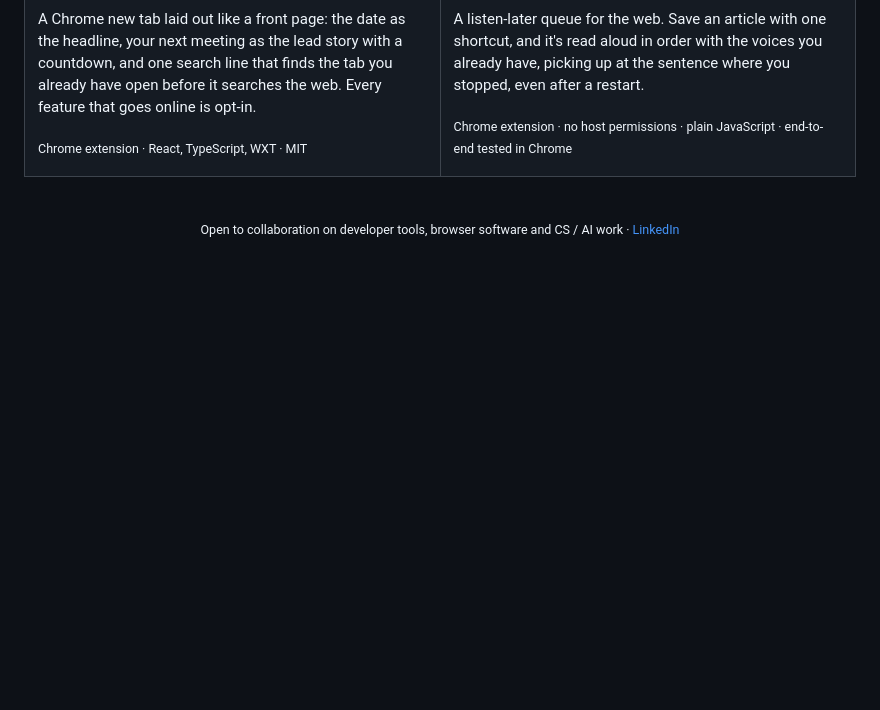
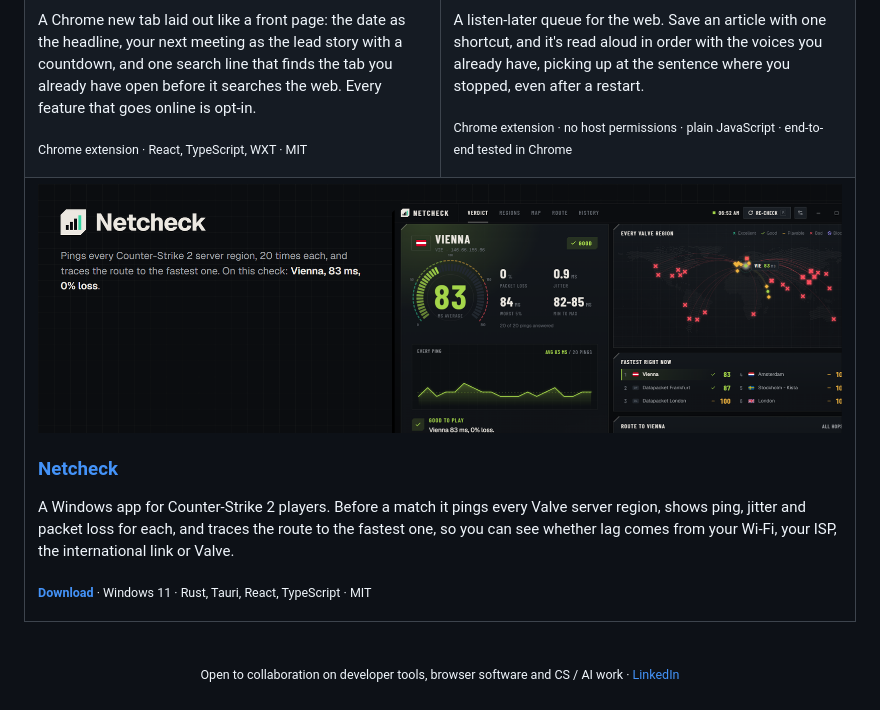
Before and after one commit to Mahan-Imanian/Mahan-Imanian, a Markdown page: README.md, the part around the change. Drawn GitHub-style; pictures changed too: assets/card-netcheck.png (added); blank space fills up the shorter version.

Commit message:
Add the Netcheck card

```diff
--- a/README.md
+++ b/README.md
@@ -42,6 +42,14 @@ I'm Mahan, founder of GreenTouch, a cleantech startup. I study computer science
       <p><sub>Chrome extension · no host permissions · plain JavaScript · end-to-end tested in Chrome</sub></p>
     </td>
   </tr>
+  <tr>
+    <td colspan="2" valign="top">
+      <a href="https://github.com/Mahan-Imanian/netcheck"><img alt="Netcheck: a live check showing Vienna at 83 ms with 0% loss, a world map of every Valve region, and the fastest regions" src="assets/card-netcheck.png" width="100%"></a>
+      <h3><a href="https://github.com/Mahan-Imanian/netcheck">Netcheck</a></h3>
+      <p>A Windows app for Counter-Strike 2 players. Before a match it pings every Valve server region, shows ping, jitter and packet loss for each, and traces the route to the fastest one, so you can see whether lag comes from your Wi-Fi, your ISP, the international link or Valve.</p>
+      <p><sub><a href="https://github.com/Mahan-Imanian/netcheck/releases/latest"><b>Download</b></a> · Windows 11 · Rust, Tauri, React, TypeScript · MIT</sub></p>
+    </td>
+  </tr>
 </table>
 
 <br>
```
